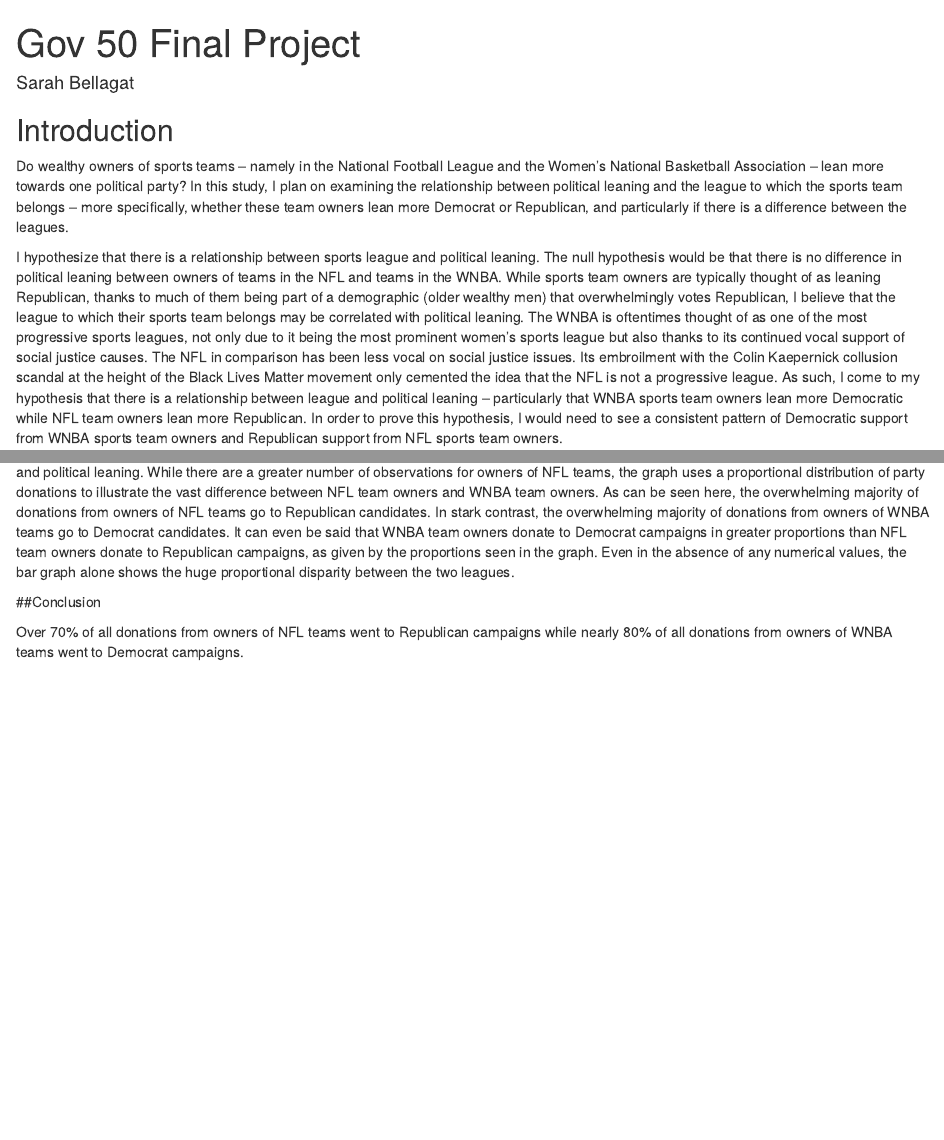
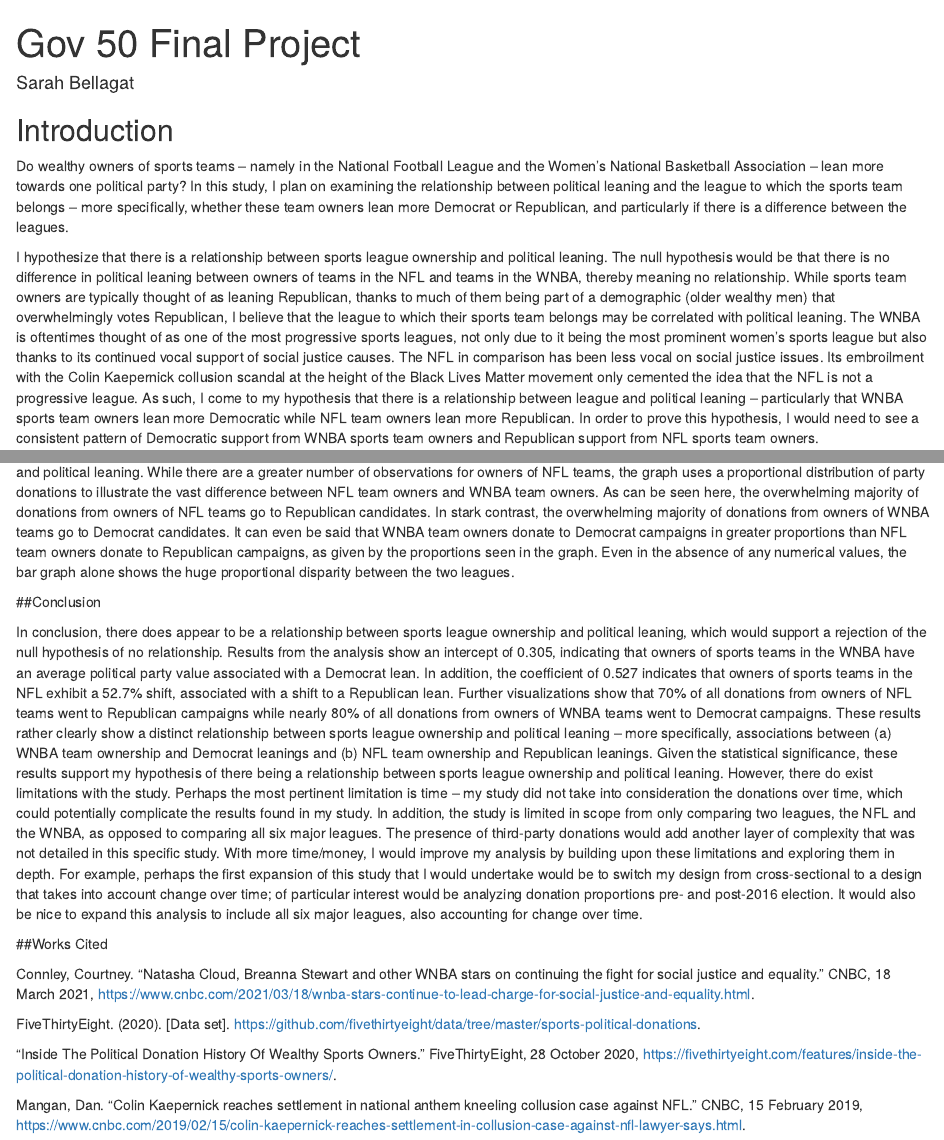
Before and after one commit to sarahbellagat/gov50-final-project, an R Markdown document (index.Rmd): the page in a window 1100 px wide, from its top, and a second part further down, joined at a grey line. Rendered offline with R 4.5, knitr and Pandoc, with nearby package versions; drawn as R Markdown's standard HTML page in place of the format the file asks for; some code elsewhere in the file could not run offline.

Commit message:
conclusion

```diff
--- a/index.Rmd
+++ b/index.Rmd
@@ -13,7 +13,7 @@
 
 Do wealthy owners of sports teams -- namely in the National Football League and the Women’s National Basketball Association -- lean more towards one political party? In this study, I plan on examining the relationship between political leaning and the league to which the sports team belongs -- more specifically, whether these team owners lean more Democrat or Republican, and particularly if there is a difference between the leagues.
 
-I hypothesize that there is a relationship between sports league and political leaning. The null hypothesis would be that there is no difference in political leaning between owners of teams in the NFL and teams in the WNBA. While sports team owners are typically thought of as leaning Republican, thanks to much of them being part of a demographic (older wealthy men) that overwhelmingly votes Republican, I believe that the league to which their sports team belongs may be correlated with political leaning. The WNBA is oftentimes thought of as one of the most progressive sports leagues, not only due to it being the most prominent women’s sports league but also thanks to its continued vocal support of social justice causes. The NFL in comparison has been less vocal on social justice issues. Its embroilment with the Colin Kaepernick collusion scandal at the height of the Black Lives Matter movement only cemented the idea that the NFL is not a progressive league. As such, I come to my hypothesis that there is a relationship between league and political leaning -- particularly that WNBA sports team owners lean more Democratic while NFL team owners lean more Republican. In order to prove this hypothesis, I would need to see a consistent pattern of Democratic support from WNBA sports team owners and Republican support from NFL sports team owners.
+I hypothesize that there is a relationship between sports league ownership and political leaning. The null hypothesis would be that there is no difference in political leaning between owners of teams in the NFL and teams in the WNBA, thereby meaning no relationship. While sports team owners are typically thought of as leaning Republican, thanks to much of them being part of a demographic (older wealthy men) that overwhelmingly votes Republican, I believe that the league to which their sports team belongs may be correlated with political leaning. The WNBA is oftentimes thought of as one of the most progressive sports leagues, not only due to it being the most prominent women’s sports league but also thanks to its continued vocal support of social justice causes. The NFL in comparison has been less vocal on social justice issues. Its embroilment with the Colin Kaepernick collusion scandal at the height of the Black Lives Matter movement only cemented the idea that the NFL is not a progressive league. As such, I come to my hypothesis that there is a relationship between league and political leaning -- particularly that WNBA sports team owners lean more Democratic while NFL team owners lean more Republican. In order to prove this hypothesis, I would need to see a consistent pattern of Democratic support from WNBA sports team owners and Republican support from NFL sports team owners.
 
 While some may dismiss the topic of politics in sports, preferring instead to proclaim that the two should remain wholly separate, there is an important intersection between the two. Sports team owners are wealthy individuals, and as we have seen so many times in politics, money talks. The agendas of the top 1% shape public policy that affects the lives of the bottom 99%, often detrimentally. Sports team owners factor into this number -- not simply as a monetary force, but also as a sociocultural force with the impact on popular culture that their teams leave. Not only is it important to understand where the money dictating our politics comes from, but I feel that it is a moral responsibility to
 
@@ -84,4 +84,14 @@
 
 ##Conclusion
 
-Over 70% of all donations from owners of NFL teams went to Republican campaigns while nearly 80% of all donations from owners of WNBA teams went to Democrat campaigns.
+In conclusion, there does appear to be a relationship between sports league ownership and political leaning, which would support a rejection of the null hypothesis of no relationship. Results from the analysis show an intercept of 0.305, indicating that owners of sports teams in the WNBA have an average political party value associated with a Democrat lean. In addition, the coefficient of 0.527 indicates that owners of sports teams in the NFL exhibit a 52.7% shift, associated with a shift to a Republican lean. Further visualizations show that 70% of all donations from owners of NFL teams went to Republican campaigns while nearly 80% of all donations from owners of WNBA teams went to Democrat campaigns. These results  rather clearly show a distinct relationship between sports league ownership and political leaning -- more specifically, associations between (a) WNBA team ownership and Democrat leanings and (b) NFL team ownership and Republican leanings. Given the statistical significance, these results support my hypothesis of there being a relationship between sports league ownership and political leaning. However, there do exist limitations with the study. Perhaps the most pertinent limitation is time -- my study did not take into consideration the donations over time, which could potentially complicate the results found in my study. In addition, the study is limited in scope from only comparing two leagues, the NFL and the WNBA, as opposed to comparing all six major leagues. The presence of third-party donations would add another layer of complexity that was not detailed in this specific study. With more time/money, I would improve my analysis by building upon these limitations and exploring them in depth. For example, perhaps the first expansion of this study that I would undertake would be to switch my design from cross-sectional to a design that takes into account change over time; of particular interest would be analyzing donation proportions pre- and post-2016 election. It would also be nice to expand this analysis to include all six major leagues, also accounting for change over time.
+
+##Works Cited
+
+Connley, Courtney. "Natasha Cloud, Breanna Stewart and other WNBA stars on continuing the fight for social justice and equality." CNBC, 18 March 2021, https://www.cnbc.com/2021/03/18/wnba-stars-continue-to-lead-charge-for-social-justice-and-equality.html.
+
+FiveThirtyEight. (2020). [Data set]. https://github.com/fivethirtyeight/data/tree/master/sports-political-donations.
+
+"Inside The Political Donation History Of Wealthy Sports Owners." FiveThirtyEight, 28 October 2020, https://fivethirtyeight.com/features/inside-the-political-donation-history-of-wealthy-sports-owners/.
+
+Mangan, Dan. "Colin Kaepernick reaches settlement in national anthem kneeling collusion case against NFL." CNBC, 15 February 2019, https://www.cnbc.com/2019/02/15/colin-kaepernick-reaches-settlement-in-collusion-case-against-nfl-lawyer-says.html.
```
